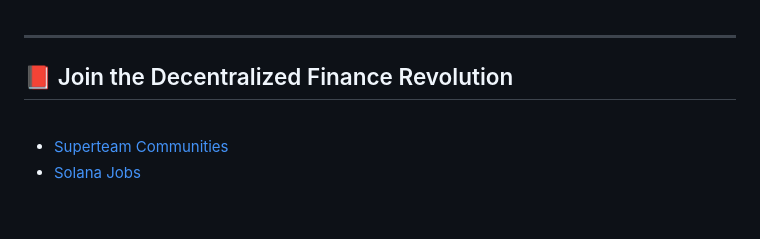
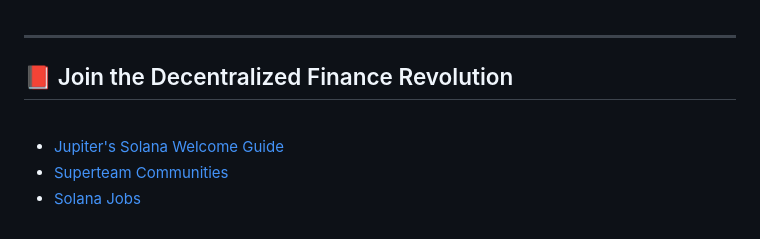
Before and after one commit to urani-trade/solana-mev-literature, a Markdown page: 1_Solana.md, the part around the change. GitHub-like rendering.

Commit message:
Add Jupiter's Solana Welcome Guide

```diff
--- a/1_Solana.md
+++ b/1_Solana.md
@@ -112,5 +112,6 @@
 
 <br>
 
+* [Jupiter's Solana Welcome Guide](https://welcome.jup.ag/)
 * [Superteam Communities](https://superteam.fun/)
 * [Solana Jobs](https://jobs.solana.com/jobs)
```
